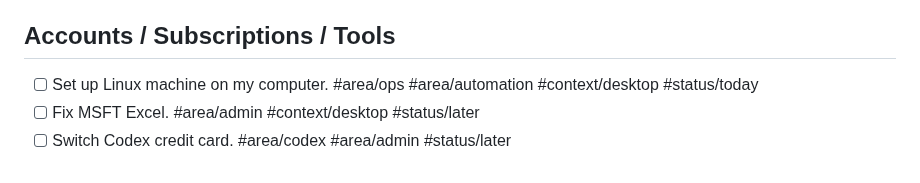
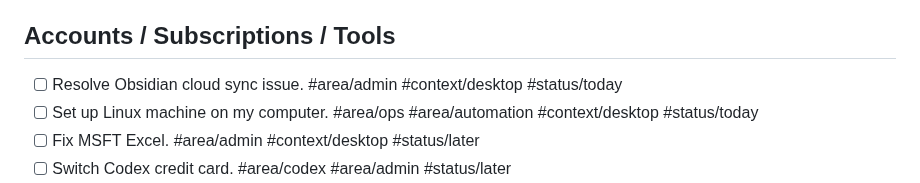
Before and after one commit to spiceoogway/spiceoogway.github.io, a Markdown page: content/Personal/Finance Admin Dashboard.md, the part around the change. Rendered like a GitHub page.

```diff
--- a/content/Personal/Finance Admin Dashboard.md
+++ b/content/Personal/Finance Admin Dashboard.md
@@ -47,6 +47,7 @@ Last refreshed: 2026-07-12
 
 ## Accounts / Subscriptions / Tools
 
+- [ ] Resolve Obsidian cloud sync issue. #area/admin #context/desktop #status/today
 - [ ] Set up Linux machine on my computer. #area/ops #area/automation #context/desktop #status/today
 - [ ] Fix MSFT Excel. #area/admin #context/desktop #status/later
 - [ ] Switch Codex credit card. #area/codex #area/admin #status/later
```
Also changed, not shown: content/Personal/Triaged To-do.md (+1 -0 lines).
